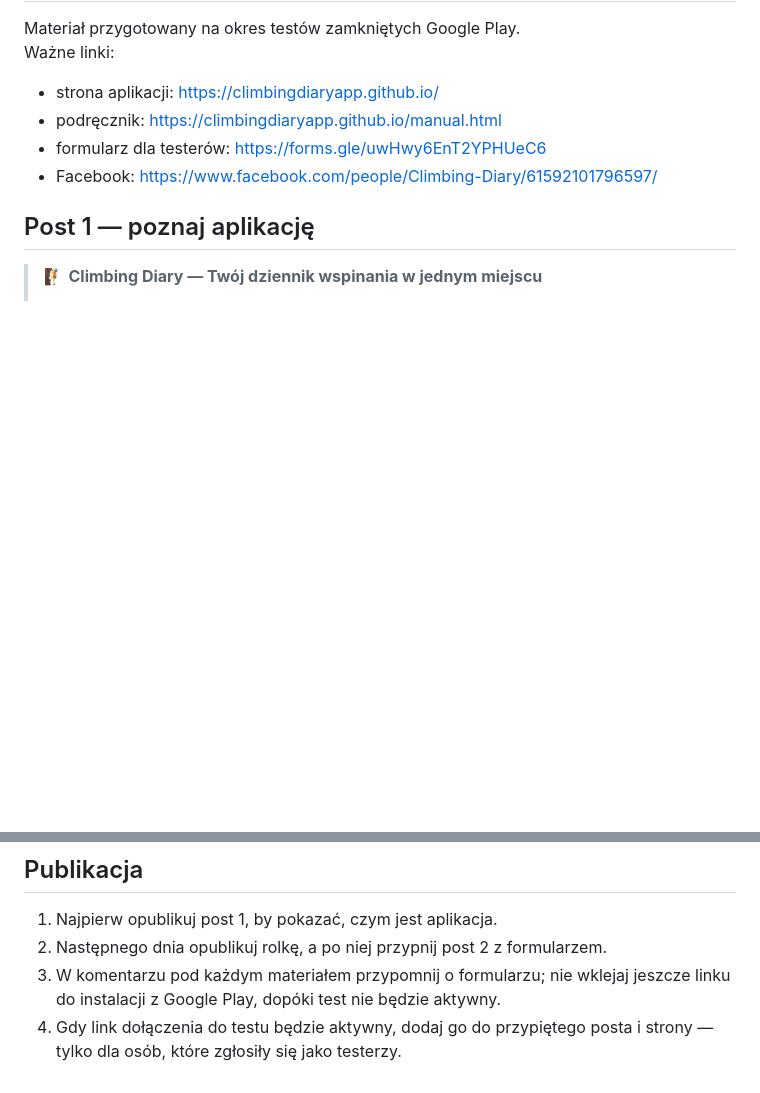
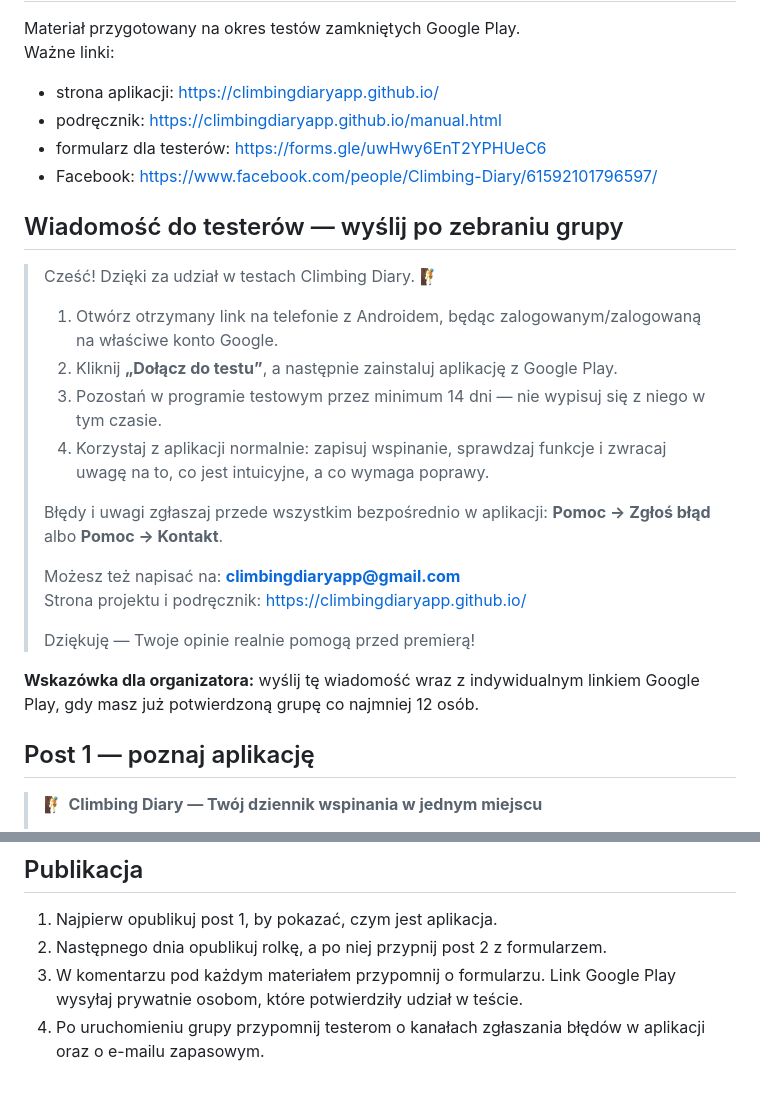
Before and after one commit to ClimbingDiaryApp/ClimbingDiaryApp.github.io, a Markdown page: SOCIAL_PROMO_PL.md, 2 parts joined by grey strips. Rendered like a GitHub page; blank space fills up the shorter version.

Commit message:
Add tester invitation message

```diff
--- a/SOCIAL_PROMO_PL.md
+++ b/SOCIAL_PROMO_PL.md
@@ -7,6 +7,24 @@ Ważne linki:
 - podręcznik: <https://climbingdiaryapp.github.io/manual.html>
 - formularz dla testerów: <https://forms.gle/uwHwy6EnT2YPHUeC6>
 - Facebook: <https://www.facebook.com/people/Climbing-Diary/61592101796597/>
+
+## Wiadomość do testerów — wyślij po zebraniu grupy
+
+> Cześć! Dzięki za udział w testach Climbing Diary. 🧗
+>
+> 1. Otwórz otrzymany link na telefonie z Androidem, będąc zalogowanym/zalogowaną na właściwe konto Google.
+> 2. Kliknij **„Dołącz do testu”**, a następnie zainstaluj aplikację z Google Play.
+> 3. Pozostań w programie testowym przez minimum 14 dni — nie wypisuj się z niego w tym czasie.
+> 4. Korzystaj z aplikacji normalnie: zapisuj wspinanie, sprawdzaj funkcje i zwracaj uwagę na to, co jest intuicyjne, a co wymaga poprawy.
+>
+> Błędy i uwagi zgłaszaj przede wszystkim bezpośrednio w aplikacji: **Pomoc → Zgłoś błąd** albo **Pomoc → Kontakt**.
+>
+> Możesz też napisać na: **climbingdiaryapp@gmail.com**<br>
+> Strona projektu i podręcznik: https://climbingdiaryapp.github.io/
+>
+> Dziękuję — Twoje opinie realnie pomogą przed premierą!
+
+**Wskazówka dla organizatora:** wyślij tę wiadomość wraz z indywidualnym linkiem Google Play, gdy masz już potwierdzoną grupę co najmniej 12 osób.
 
 ## Post 1 — poznaj aplikację
 
@@ -65,5 +83,5 @@ Ważne linki:
 
 1. Najpierw opublikuj post 1, by pokazać, czym jest aplikacja.
 2. Następnego dnia opublikuj rolkę, a po niej przypnij post 2 z formularzem.
-3. W komentarzu pod każdym materiałem przypomnij o formularzu; nie wklejaj jeszcze linku do instalacji z Google Play, dopóki test nie będzie aktywny.
-4. Gdy link dołączenia do testu będzie aktywny, dodaj go do przypiętego posta i strony — tylko dla osób, które zgłosiły się jako testerzy.
+3. W komentarzu pod każdym materiałem przypomnij o formularzu. Link Google Play wysyłaj prywatnie osobom, które potwierdziły udział w teście.
+4. Po uruchomieniu grupy przypomnij testerom o kanałach zgłaszania błędów w aplikacji oraz o e-mailu zapasowym.
```
